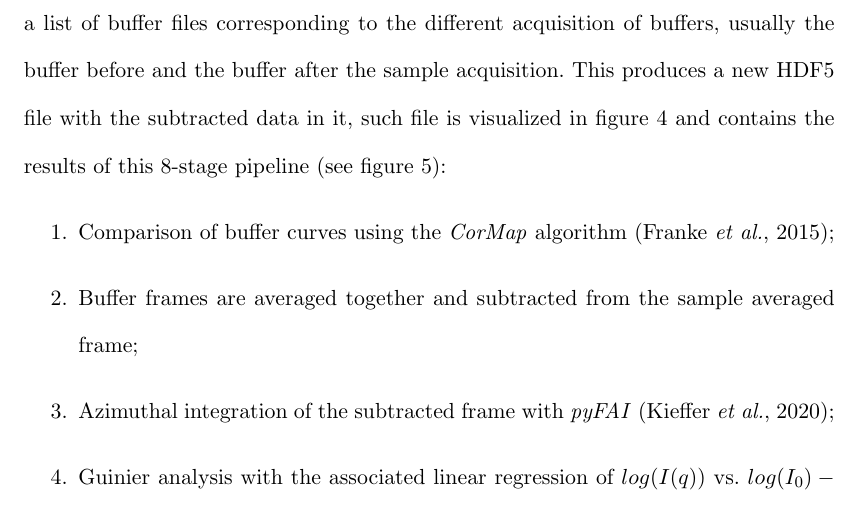
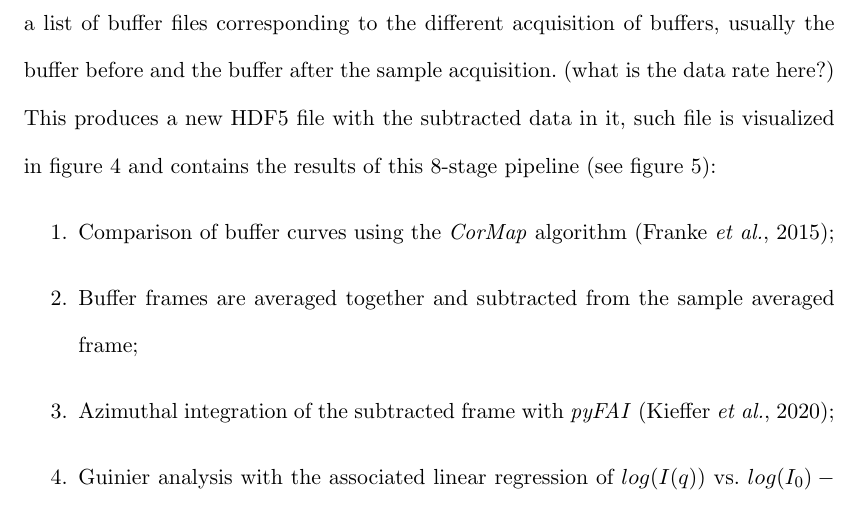
Before and after one commit to kif/biosaxs_analysis, a LaTeX document (document.tex): part of page 12 of 22, cut so that both start at the same text. Compiled offline with pdfLaTeX.

Commit message:
Questions on SEC

```diff
--- a/document.tex
+++ b/document.tex
@@ -279,7 +279,7 @@ Uncertainties on pixel intensities are assumed to be Poissonian and propagated a
 \label{sc-pipeline}
 In sample changer mode, solution containing samples are acquired alternatingly with pure buffer solutions.
 The processing is triggered with integrated data from the sample (i.e. the name of the file containing the sample data after azimuthal integration) and a list of
-buffer files corresponding to the different acquisition of buffers, usually the buffer before and the buffer after the sample acquisition.
+buffer files corresponding to the different acquisition of buffers, usually the buffer before and the buffer after the sample acquisition. (what is the data rate here?)
 This produces a new HDF5 file with the subtracted data in it, such file is visualized in figure \ref{subtracted}
 and contains the results of this 8-stage pipeline (see figure \ref{samplechanger_worflow}):
 \begin{enumerate}
```
Also changed, not shown: document.tex (2 more changed lines).
